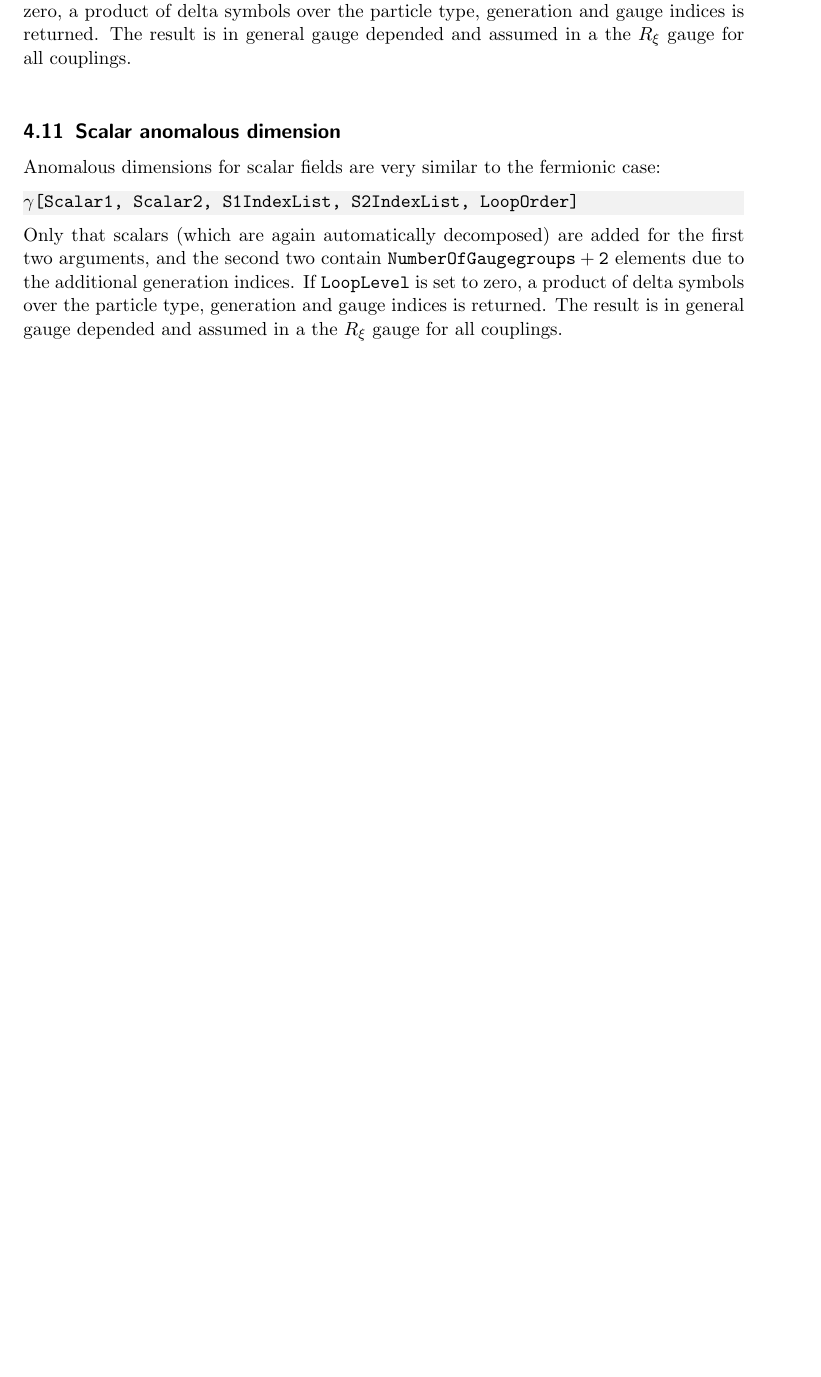
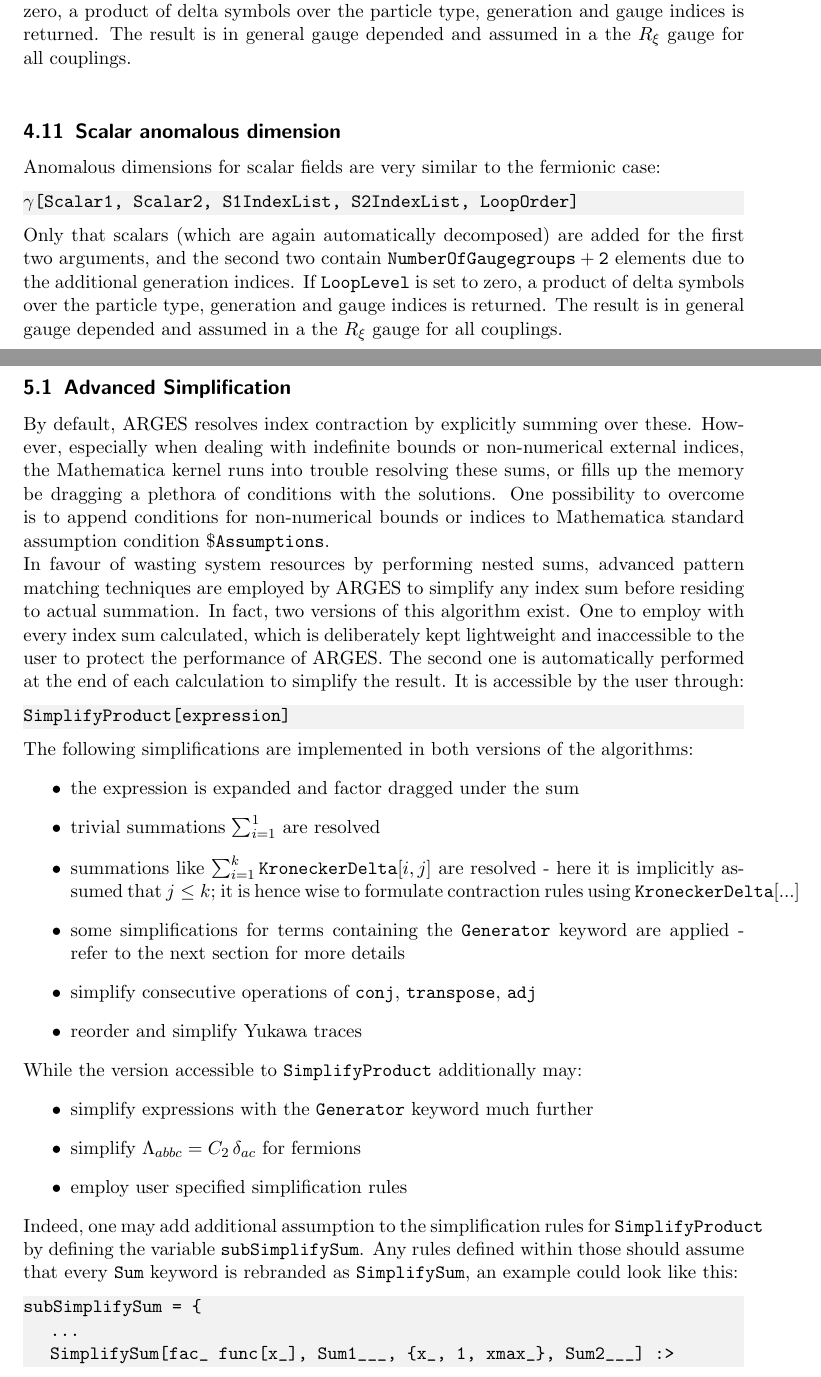
Before and after one commit to TomSteu/ARGES, a LaTeX document (doc/ARGES.tex): part of page 11 of 17 before the commit and two parts of pages 11 and 12 of 19 after it, the two joined at a grey line, cut so that both start at the same text, the shorter picture padded with empty space. Compiled offline with pdfLaTeX.

Commit message:
Update Documentation

```diff
--- a/doc/ARGES.tex
+++ b/doc/ARGES.tex
@@ -12,5 +12,8 @@
 }
 \definecolor{light-gray}{gray}{0.95}
 \addbibresource{ref.bib}
+\title{ARGES: \\ Advanced Renormalization Group Equation Simplifier \\ User Manual}
+\date{2017}
+\author{Tom Steudtner}
 \begin{document}
 \begin{titlepage}
@@ -206,3 +206,31 @@ Anomalous dimensions for scalar fields are very similar to the fermionic case:
 $\gamma$[Scalar1, Scalar2, S1IndexList, S2IndexList, LoopOrder]
 \end{lstlisting}
 Only that scalars (which are again automatically decomposed) are added for the first two arguments, and the second two contain $\mathtt{NumberOfGaugegroups+2}$ elements due to the additional generation indices. If $\mathtt{LoopLevel}$ is set to zero, a product of delta symbols over the particle type, generation and gauge indices is returned. The result is in general gauge depended and assumed in a the $R_\xi$ gauge for all couplings. \\ \FloatBarrier
+\newpage
+\section{Advanced Options}
+\subsection{Advanced Simplification}
+By default, ARGES resolves index contraction by explicitly summing over these. However, especially when dealing with indefinite bounds or non-numerical external indices, the Mathematica kernel runs into trouble resolving these sums, or fills up the memory be dragging a plethora of conditions with the solutions. One possibility to overcome is to append conditions for non-numerical bounds or indices to Mathematica standard assumption condition $\$\mathtt{Assumptions}$. \\ In favour of wasting system resources by performing nested sums, advanced pattern matching techniques are employed by ARGES to simplify any index sum before residing to actual summation. In fact, two versions of this algorithm exist. One to employ with every index sum calculated, which is deliberately kept lightweight and inaccessible to the user to protect the performance of ARGES. The second one is automatically performed at the end of each calculation to simplify the result. It is accessible by the user through:
+\begin{lstlisting}[language=mathematica,mathescape,columns=flexible,backgroundcolor=\color{light-gray}]
+SimplifyProduct[expression]
+\end{lstlisting}
+The following simplifications are implemented in both versions of the algorithms:
+\begin{itemize}
+\item the expression is expanded and factor dragged under the sum
+\item trivial summations $\sum_{i=1}^1$ are resolved
+\item summations like $\sum_{i=1}^{k} \mathtt{KroneckerDelta}[i,j]$ are resolved - here it is implicitly assumed that $j \leq k$; it is hence wise to formulate contraction rules using $\mathtt{KroneckerDelta}[...]$
+\item some simplifications for terms containing the $\mathtt{Generator}$ keyword are applied - refer to the next section for more details
+\item simplify consecutive operations of $\mathtt{conj}$, $\mathtt{transpose}$, $\mathtt{adj}$
+\item reorder and simplify Yukawa traces
+\end{itemize}
+While the version accessible to $\mathtt{SimplifyProduct}$ additionally may:
+\begin{itemize}
+\item simplify expressions with the $\mathtt{Generator}$ keyword much further
+\item simplify $\Lambda_{abbc} = C_2 \,\delta_{ac}$ for fermions
+\item employ user specified simplification rules
+\end{itemize}
+Indeed, one may add additional assumption to the simplification rules for $\mathtt{SimplifyProduct}$ by defining the variable $\mathtt{subSimplifySum}$. Any rules defined within those should assume that every $\mathtt{Sum}$ keyword is rebranded as $\mathtt{SimplifySum}$, an example could look like this:
+\begin{lstlisting}[language=mathematica,mathescape,columns=flexible,backgroundcolor=\color{light-gray}]
+subSimplifySum = {
+   ...
+   SimplifySum[fac_ func[x_], Sum1___, {x_, 1, xmax_}, Sum2___] :>
+      SimplifySum[ fac simplefunc, Sum1, Sum2],
```
Also changed, not shown: doc/ARGES.tex (31 more changed lines).
